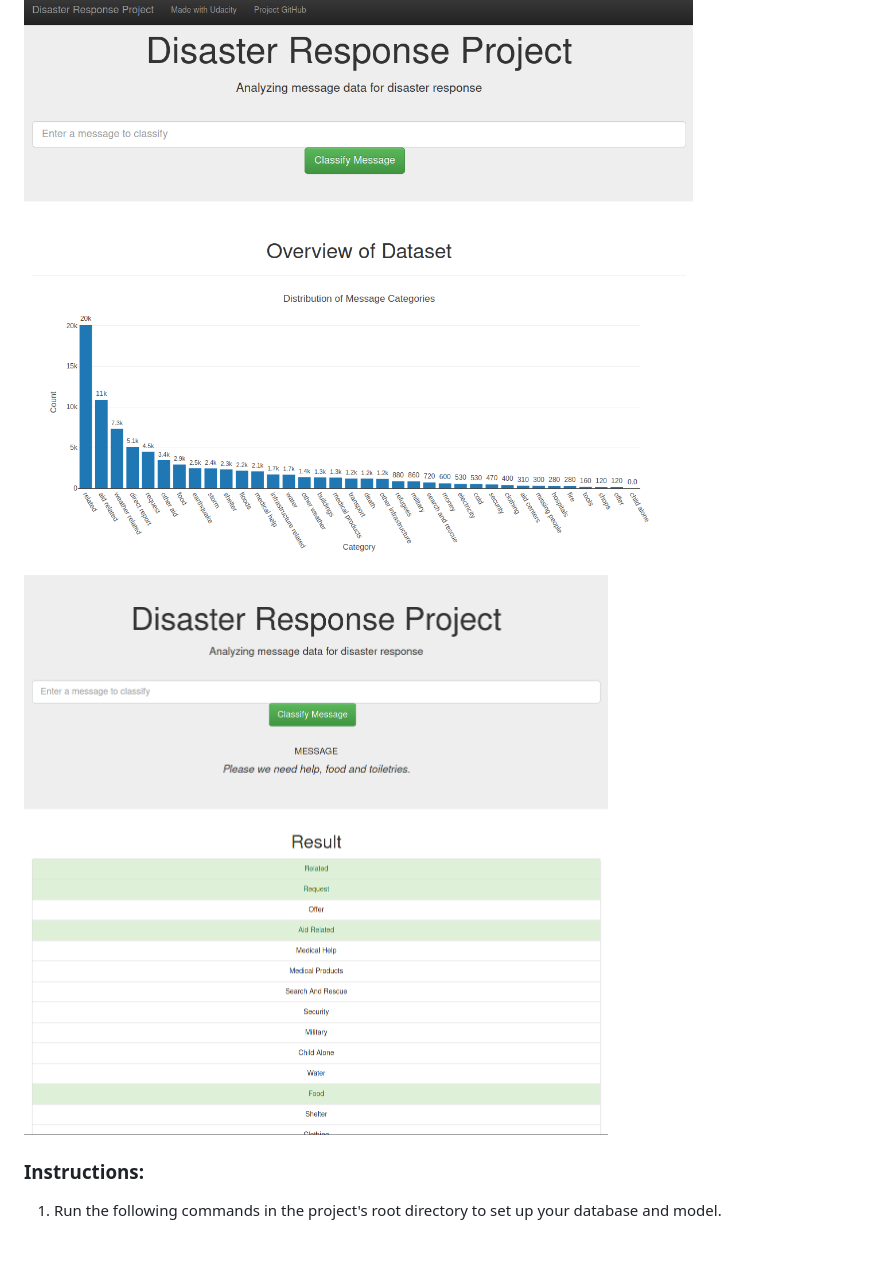
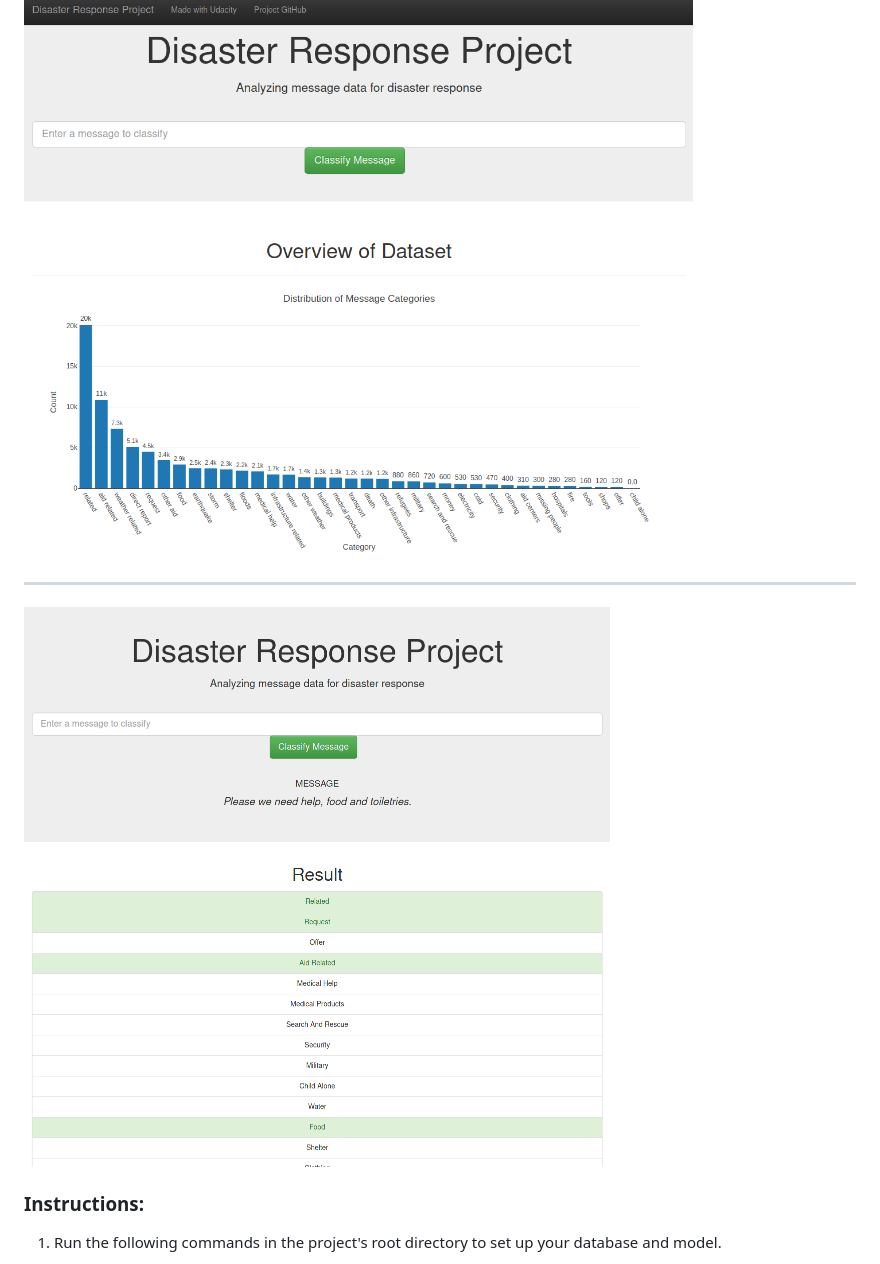
Before and after one commit to natashk/Udacity-DSND-Project2, a Markdown page: README.md, the part around the change. Drawn GitHub-style; pictures changed too: screenshots/2.png.

Commit message:
Changed img in README

```diff
--- a/README.md
+++ b/README.md
@@ -30,6 +30,8 @@ Link to Flask web app, deployed on Heroku: https://nat-disaster-response.herokua
 
 ### Web app screenshots
 ![Overview of Dataset](screenshots/1.png)
+
+---
 
 ![Category prediction](screenshots/2.png)
 
```
